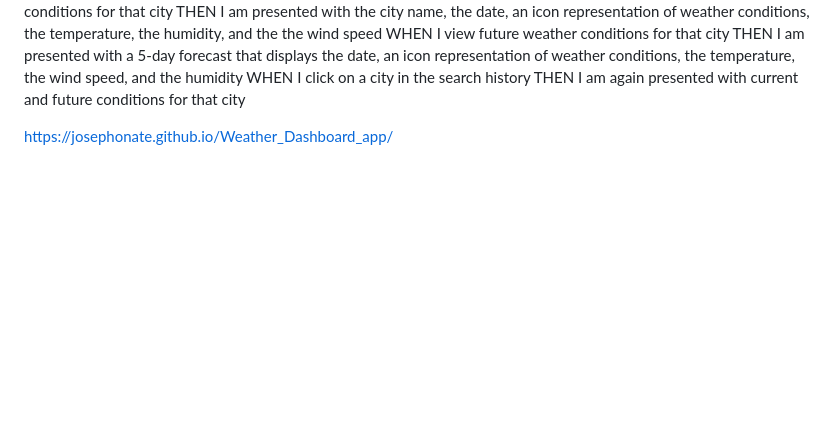
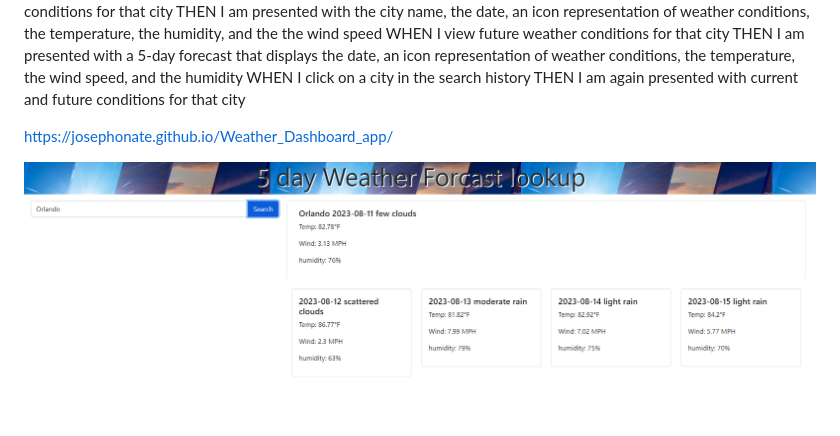
Before and after one commit to Josephonate/Weather_Dashboard_app, a Markdown page: README.md, the part around the change. GitHub-like rendering; pictures changed too: image.png (added); blank space fills up the shorter version.

Commit message:
added screen shot

```diff
--- a/README.md
+++ b/README.md
@@ -16,3 +16,5 @@ WHEN I click on a city in the search history
 THEN I am again presented with current and future conditions for that city
 
 https://josephonate.github.io/Weather_Dashboard_app/
+
+![Alt text](image.png)
```
